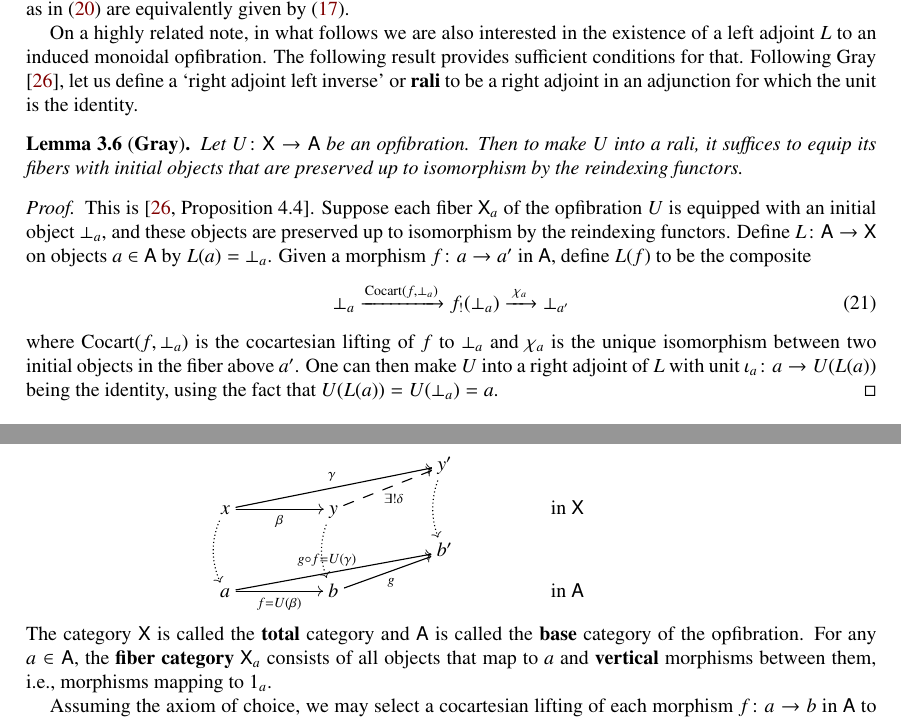
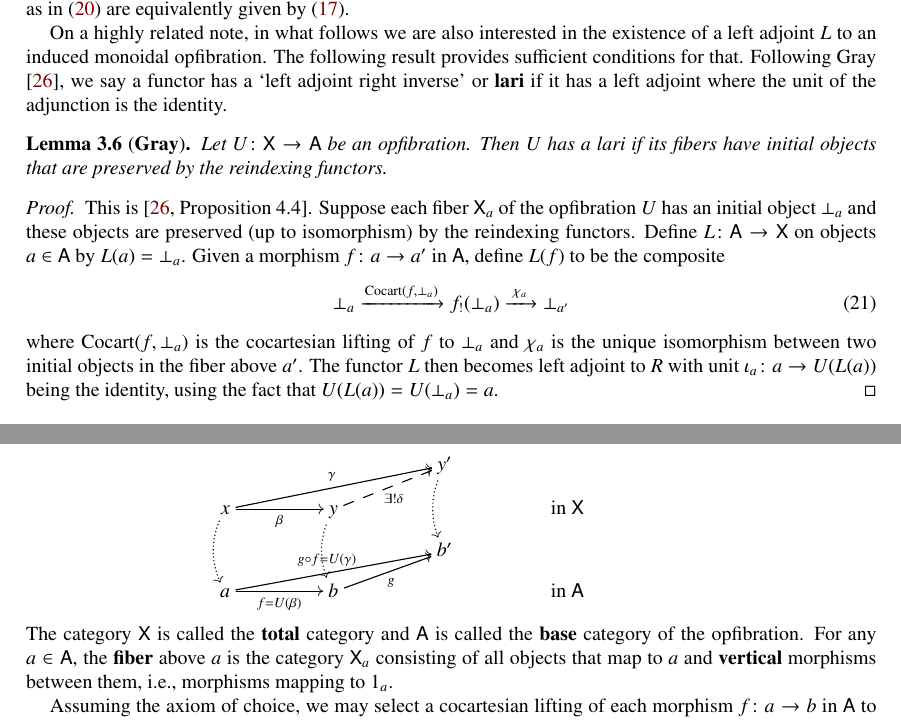
Before and after one commit to kenny331/Equivalence_of_Frameworks, a LaTeX paper (cospans.tex): two parts of pages 11 and 25 of 31, joined at a grey line, cut so that both start at the same text. Compiled offline with pdfLaTeX.

Commit message:
Update cospans.tex

```diff
--- a/cospans.tex
+++ b/cospans.tex
@@ -2204,19 +2204,19 @@ In our case of interest, the pseudofunctor $F$ will originally be lax monoidal;
 
 Notice a subtlety in the above formulation. \cref{lem:MonGroth} provides a specific monoidal structure on the fibers which becomes \cref{eq:explicitstructure1} when the base $\A$ is cocartesian monoidal.   If this fiberwise monoidal structure happens to itself be cocartesian, then it is necessarily isomorphic to any other cocartesian monoidal structure on the fibers, by the universal property of colimits. Therefore, we can simplify the above assumption to that in \cref{thm:equiv} without having to specify that the structures came from monoidality of the pseudofunctor, although we \emph{will} use the formulation of coproducts and initial object in terms of the monoidal structure of $F$. For example, in that case, the coproducts induced in the Grothendieck category from the fiberwise ones as in \cref{eq:fibrewisecoprod} are equivalently given by \cref{eq:explicitstructure2}.
 
-On a highly related note, in what follows we are also interested in the existence of a left adjoint $L$ to an induced monoidal opfibration.  The following result provides sufficient conditions for that.  Following Gray \cite{Gray}, let us define a `right adjoint left inverse' or  \define{rali} to be a right adjoint in an adjunction for which the unit is the identity.
+On a highly related note, in what follows we are also interested in the existence of a left adjoint $L$ to an induced monoidal opfibration.  The following result provides sufficient conditions for that.  Following Gray \cite{Gray}, we say a functor has a `left adjoint right inverse' or \define{lari} if it has a left adjoint where the unit of the adjunction is the identity.
 
 \begin{lem}[\textbf{Gray}] \label{prop:opfibtolari}
-Let $U \maps\X \to \A$ be an opfibration. Then to make $U$ into a rali, it suffices to equip
-its fibers with initial objects that are preserved up to isomorphism by the reindexing functors.
+Let $U \maps\X \to \A$ be an opfibration.   Then $U$ has a lari if its fibers have initial objects
+that are preserved by the reindexing functors.
 \end{lem}
 
 \begin{proof}
- This is \cite[Proposition~4.4]{Gray}.    Suppose each fiber $\X_a$ of the opfibration $U$ is equipped with an initial object $\bot_a$, and these objects are preserved up to isomorphism by the reindexing functors.   Define $L\maps\A\to\X$ on objects $a \in \A$ by $L(a) = \bot_a$.   Given a morphism $f\maps a\to a'$ in $\A$, define $L(f)$ to be the composite
+ This is \cite[Proposition~4.4]{Gray}.    Suppose each fiber $\X_a$ of the opfibration $U$ has an initial object $\bot_a$ and these objects are preserved (up to isomorphism) by the reindexing functors.   Define $L \maps \A \to \X$ on objects $a \in \A$ by $L(a) = \bot_a$.   Given a morphism $f\maps a\to a'$ in $\A$, define $L(f)$ to be the composite
  \begin{equation}\label{eq:Lonarrows}
   \bot_a\xrightarrow{\mathrm{Cocart}(f,\bot_a)}f_!(\bot_a)\xrightarrow{\;\chi_a\;}\bot_{a'}
  \end{equation}
-where $\mathrm{Cocart}(f,\bot_a)$ is the cocartesian lifting of $f$ to $\bot_a$  and $\chi_a$ is the unique isomorphism between two initial objects in the fiber above $a'$.   One can then make $U$ into a right adjoint of $L$ with unit $\iota_a \maps a \to U(L(a))$ being the identity, using the fact that $U(L(a)) = U(\bot_a) = a$.
+where $\mathrm{Cocart}(f,\bot_a)$ is the cocartesian lifting of $f$ to $\bot_a$ and $\chi_a$ is the unique isomorphism between two initial objects in the fiber above $a'$.    The functor $L$ then becomes left adjoint to $R$ with unit $\iota_a \maps a \to U(L(a))$ being the identity, using the fact that $U(L(a)) = U(\bot_a) = a$.
 \end{proof}
 
 %Notice that under \cref{lem:fibrewiselimits}, if the base category $\A$ has an initial object denoted $0_\A$, the above lemma is equivalent to $\X$ having an initial object $0_\X$ above $0_\A$.
@@ -3439,9 +3439,9 @@ y \ar @{.>}@/_/[dd] \ar @{-->}[ur]_-{\exists! \delta}
 a\ar[r]_-{f=U(\beta)} \ar[urr]^-{g\circ f=U(\gamma)}
  & b \ar[ur]_-g && \textrm{in }\A}
 \end{displaymath}
-The category $\X$ is called the \textbf{total} category and $\A$ is called the \textbf{base} category of the opfibration. For any $a\in\A$, the \textbf{fiber category} $\X_a$ consists of all objects that map to $a$ and \define{vertical} morphisms between them, i.e., morphisms mapping to $1_a$.
-
-Assuming the axiom of choice, we may select a cocartesian lifting of each morphism $f\maps a\to b$ in $\A$ to each $x\in\X _a$, denoted by $\mathrm{Cocart}(f,x)\maps x\to f_!(x)$, rendering $U$ a so-called \textbf{cloven} opfibration. This choice induces \textbf{reindexing functors} $f_!\maps\X _a\to\X _b$ between the fiber categories, which by the lifting's universal property come equipped with natural isomorphisms $(1_a)_!\cong 1_{\X _a}$ and $(f\circ g)_!\cong f_!\circ g_!$.   With the help of these, any cloven opfibration $U \maps \X \to \A$ gives a pseudofunctor $F \maps \A \to \Cat$, where $\A$ viewed as a 2-category with trivial 2-cells, $F(a) = \X_a$ for each object $a \in \A$, and $F(f) = f_!$ for each morphism $f$ in $\A$.
+The category $\X$ is called the \textbf{total} category and $\A$ is called the \textbf{base} category of the opfibration. For any $a\in\A$, the \textbf{fiber} above $a$ is the category $\X_a$ consisting of all objects that map to $a$ and \define{vertical} morphisms between them, i.e., morphisms mapping to $1_a$.
+
+Assuming the axiom of choice, we may select a cocartesian lifting of each morphism $f\maps a\to b$ in $\A$ to each $x\in\X _a$, denoted by $\mathrm{Cocart}(f,x)\maps x\to f_!(x)$, rendering $U$ a so-called \textbf{cloven} opfibration. This choice induces \textbf{reindexing functors} $f_!\maps\X _a\to\X _b$ between the fibers, which by the lifting's universal property come equipped with natural isomorphisms $(1_a)_!\cong 1_{\X _a}$ and $(f\circ g)_!\cong f_!\circ g_!$.   With the help of these, any cloven opfibration $U \maps \X \to \A$ gives a pseudofunctor $F \maps \A \to \Cat$, where $\A$ viewed as a 2-category with trivial 2-cells, $F(a) = \X_a$ for each object $a \in \A$, and $F(f) = f_!$ for each morphism $f$ in $\A$.
 
 In fact, there is a 2-equivalence between opfibrations and pseudofunctors induced by the so-called `Grothendieck construction'.  Let $\OpFib(\A)$ denote the 2-subcategory of the slice 2-category $\Cat/ \A$ of opfibrations over $\A$, functors that preserve cocartesian liftings, and natural transformations with vertical components.
 \begin{defn}\label{def:GrothCat}
```
Also changed, not shown: cospans.tex (14 more changed lines).
